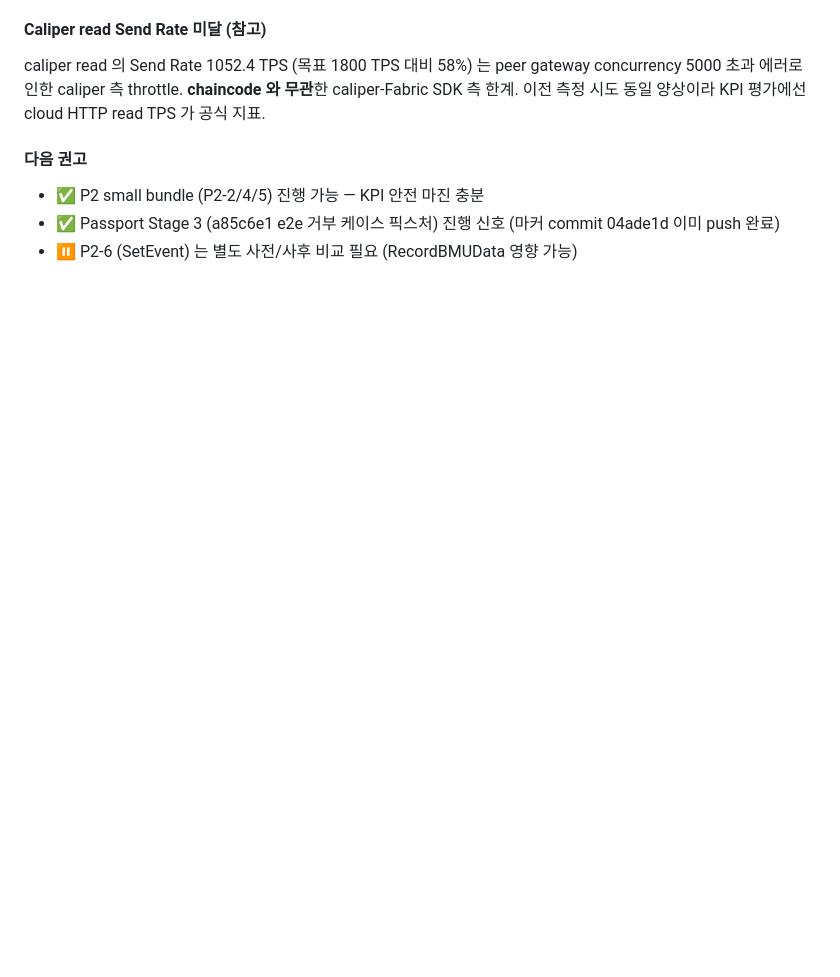
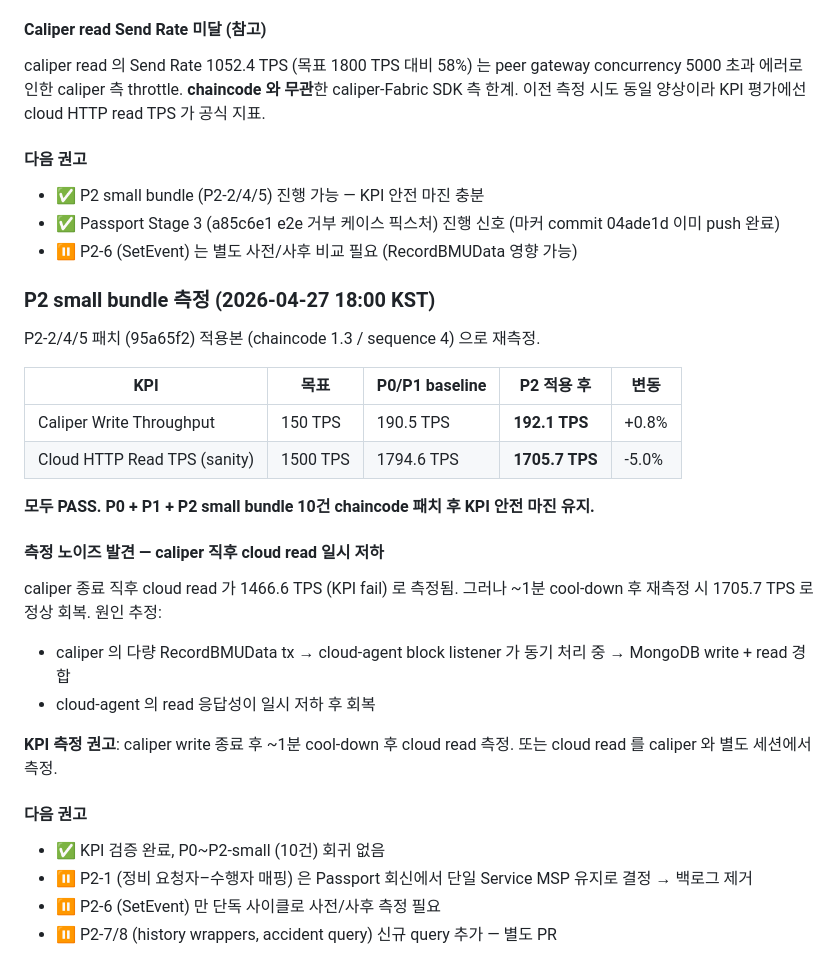
Before and after one commit to 727HC/BMS-Secure-Communication, a Markdown page: wiki/blockchain/activity-log.md, the part around the change. GitHub-like rendering; blank space fills up the shorter version.

Commit message:
docs(blockchain): P2 small bundle KPI 회귀 0 확인 + wiki frontmatter
- activity-log.md: P2 small bundle 측정 결과 추가
  Write 192.1 TPS (+0.8%), Read 1705.7 TPS (-5.0%, sanity 재측정)
  10건 chaincode 패치 누적 후 KPI 안전 마진 유지 확인
  caliper 직후 cloud read 일시 저하 → cool-down 후 회복 패턴 기록
- chaincode-contract-audit-2026-04-27.md: frontmatter tags/doc_type 추가
- chaincode-error-contract.md: frontmatter tags/doc_type 추가

Co-Authored-By: Claude Opus 4.7 (1M context) <noreply@anthropic.com>

```diff
--- a/wiki/blockchain/activity-log.md
+++ b/wiki/blockchain/activity-log.md
@@ -556,3 +556,29 @@ caliper read 의 Send Rate 1052.4 TPS (목표 1800 TPS 대비 58%) 는 peer gate
 - ✅ P2 small bundle (P2-2/4/5) 진행 가능 — KPI 안전 마진 충분
 - ✅ Passport Stage 3 (a85c6e1 e2e 거부 케이스 픽스처) 진행 신호 (마커 commit 04ade1d 이미 push 완료)
 - ⏸ P2-6 (SetEvent) 는 별도 사전/사후 비교 필요 (RecordBMUData 영향 가능)
+
+### P2 small bundle 측정 (2026-04-27 18:00 KST)
+
+P2-2/4/5 패치 (95a65f2) 적용본 (chaincode 1.3 / sequence 4) 으로 재측정.
+
+| KPI | 목표 | P0/P1 baseline | P2 적용 후 | 변동 |
+|-----|------|----------------|-----------|------|
+| Caliper Write Throughput | 150 TPS | 190.5 TPS | **192.1 TPS** | +0.8% |
+| Cloud HTTP Read TPS (sanity) | 1500 TPS | 1794.6 TPS | **1705.7 TPS** | -5.0% |
+
+**모두 PASS. P0 + P1 + P2 small bundle 10건 chaincode 패치 후 KPI 안전 마진 유지.**
+
+#### 측정 노이즈 발견 — caliper 직후 cloud read 일시 저하
+
+caliper 종료 직후 cloud read 가 1466.6 TPS (KPI fail) 로 측정됨. 그러나 ~1분 cool-down 후 재측정 시 1705.7 TPS 로 정상 회복. 원인 추정:
+- caliper 의 다량 RecordBMUData tx → cloud-agent block listener 가 동기 처리 중 → MongoDB write + read 경합
+- cloud-agent 의 read 응답성이 일시 저하 후 회복
+
+**KPI 측정 권고**: caliper write 종료 후 ~1분 cool-down 후 cloud read 측정. 또는 cloud read 를 caliper 와 별도 세션에서 측정.
+
+#### 다음 권고
+
+- ✅ KPI 검증 완료, P0~P2-small (10건) 회귀 없음
+- ⏸ P2-1 (정비 요청자–수행자 매핑) 은 Passport 회신에서 단일 Service MSP 유지로 결정 → 백로그 제거
+- ⏸ P2-6 (SetEvent) 만 단독 사이클로 사전/사후 측정 필요
+- ⏸ P2-7/8 (history wrappers, accident query) 신규 query 추가 — 별도 PR
```
Also changed, not shown: wiki/blockchain/chaincode-contract-audit-2026-04-27.md (+2 -0 lines), wiki/blockchain/chaincode-error-contract.md (+2 -0 lines).
